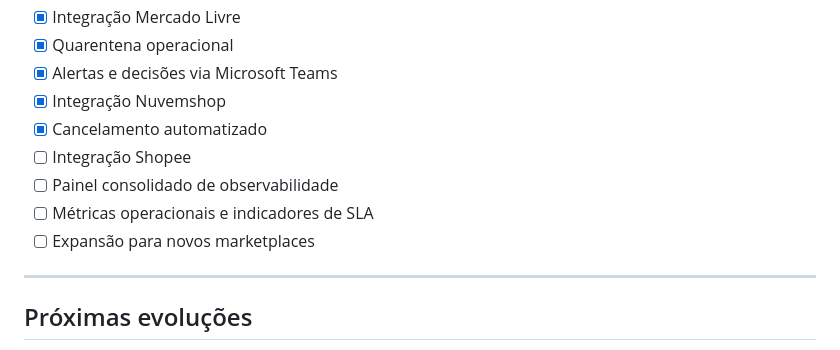
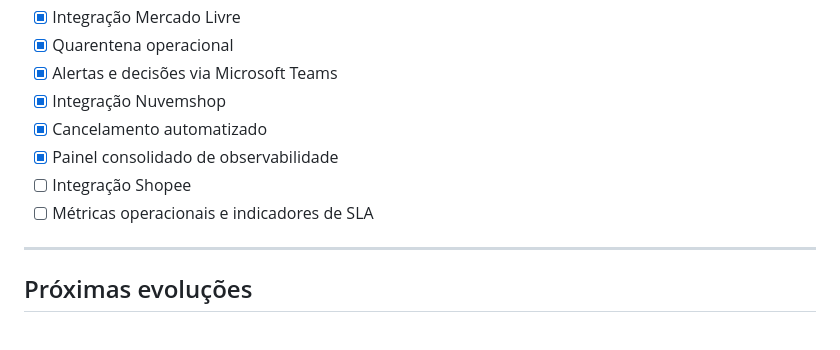
Before and after one commit to rmota13/sap-business-one-integration-platform, a Markdown page: README.md, the part around the change. Drawn GitHub-style.

```diff
--- a/README.md
+++ b/README.md
@@ -239,11 +239,9 @@ A documentação pública apresenta apenas a arquitetura conceitual, as tecnolog
 - [x] Alertas e decisões via Microsoft Teams
 - [x] Integração Nuvemshop
 - [x] Cancelamento automatizado
+- [x] Painel consolidado de observabilidade
 - [ ] Integração Shopee
-- [ ] Painel consolidado de observabilidade
 - [ ] Métricas operacionais e indicadores de SLA
-- [ ] Expansão para novos marketplaces
-
 ---
 
 ## Próximas evoluções
```
